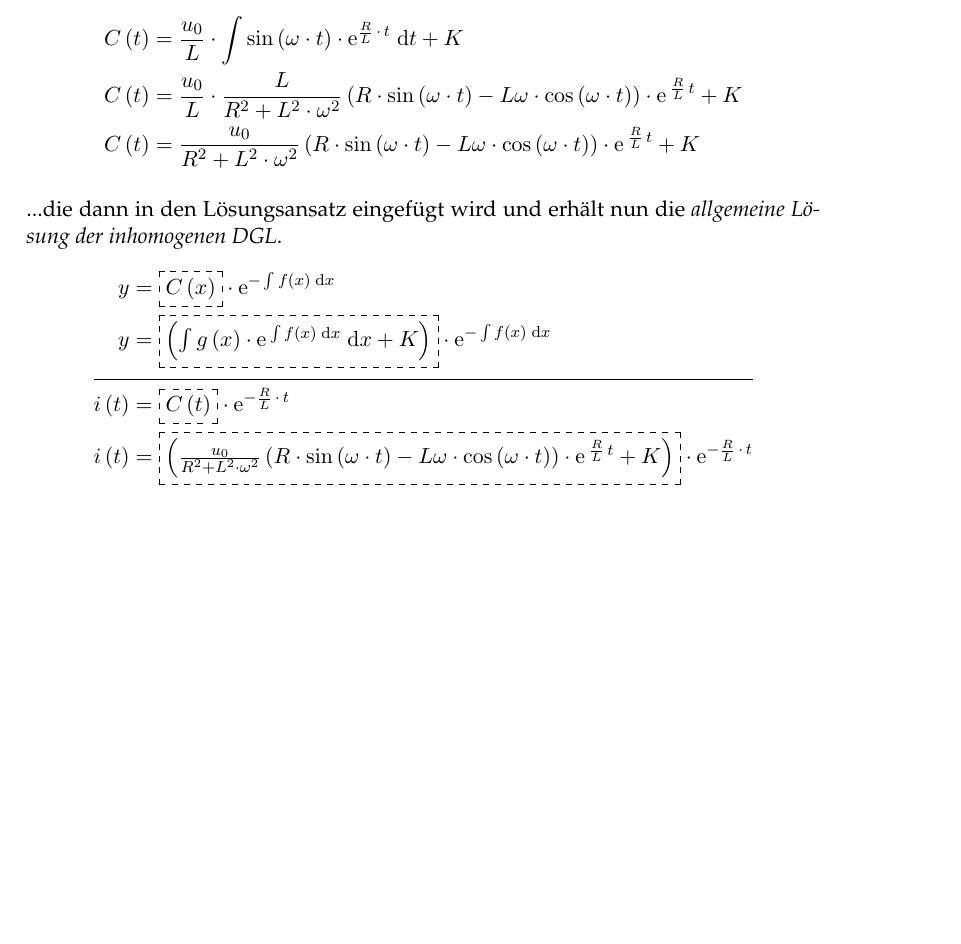
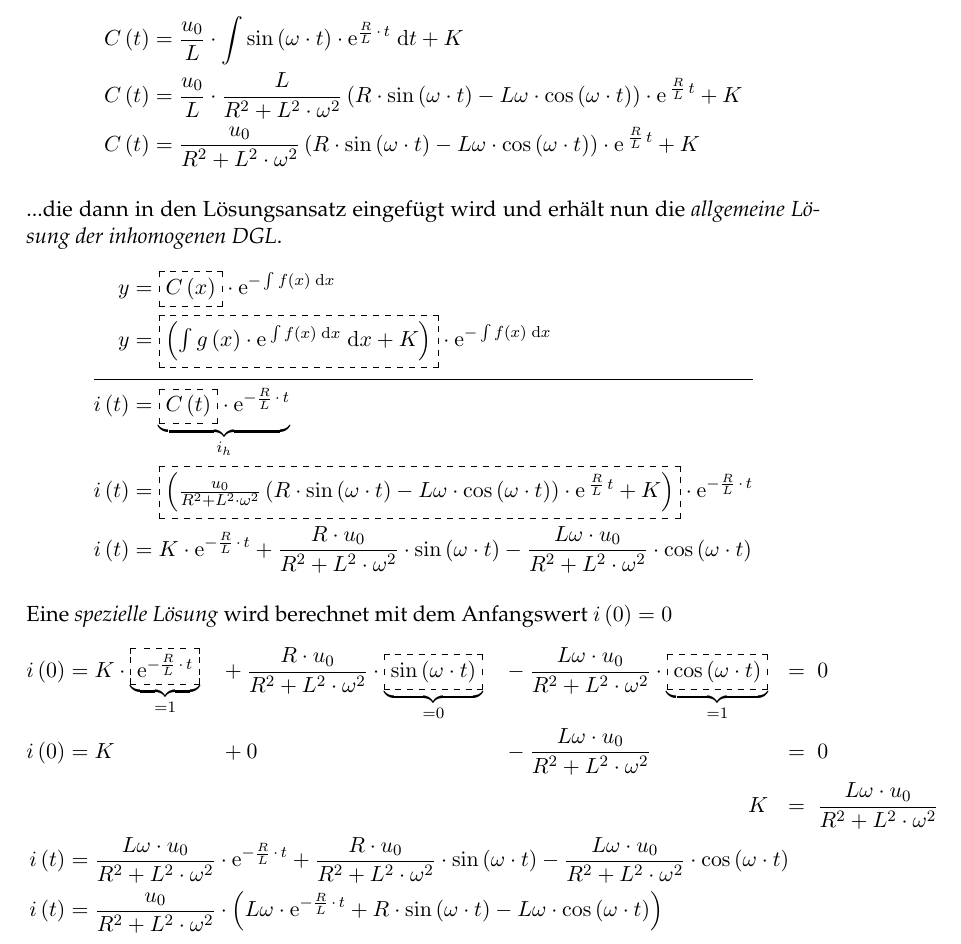
Before and after one commit to te-bachi/latex, a LaTeX document (mnd2_dgl_erster_ordnung/dgl_erster_ordnung.tex): part of page 4 of 4, cut so that both start at the same text, the shorter picture padded with empty space. Compiled offline with pdfLaTeX; the source files are stored in an older character set and shown here as Unicode; an older LaTeX class or package is replaced by its successor.

Commit message:
Edit mnd2_dgl_erster_ordnung/dgl_erster_ordnung.tex, add PDFs

```diff
--- a/mnd2_dgl_erster_ordnung/dgl_erster_ordnung.tex
+++ b/mnd2_dgl_erster_ordnung/dgl_erster_ordnung.tex
@@ -415,11 +415,51 @@
 			% Linie
 			\cline{1-2}
 			% 4. Zeile
-			i \left( t \right) & = \dbox{$C\left(t\right)$} \cdot \mathrm{e}^{-\frac{R}{L} \, \cdot \, t} \\
+			i \left( t \right) & = \underbrace{\dbox{$C\left(t\right)$} \cdot \mathrm{e}^{-\frac{R}{L} \, \cdot \, t}}_{i_{h}} \\
 			% 5. Zeile
 			i \left( t \right) & = \dbox{$\left( \frac{u_{0}}{R^{2} + L^{2} \cdot \omega^{2}}
 			\left( R  \cdot \sin\left(\omega \cdot t \right) - L \omega \cdot
 			\cos\left(\omega \cdot t \right) \right) \cdot \mathrm{e}\mkern3mu^{\frac{R}{L} \, t} + K \right)$} \cdot \mathrm{e}^{-\frac{R}{L} \, \cdot \, t} \\
+			% 6. Zeile
+			i \left( t \right) & =
+			K \cdot \mathrm{e}^{-\frac{R}{L} \, \cdot \, t} +
+			\frac{R \cdot u_{0}}{R^{2} + L^{2} \cdot \omega^{2}} \cdot \sin\left(\omega \cdot t \right) -
+			\frac{L \omega \cdot u_{0}}{R^{2} + L^{2} \cdot \omega^{2}} \cdot
+			\cos\left(\omega \cdot t \right) \\
+		\end{align*}
+		\vspace{-1.75cm}
+	\end{mycapequ}
+
+	Eine \textit{spezielle Lösung} wird berechnet mit dem Anfangswert $i\left(0\right) = 0$
+	\begin{mycapequ}[!ht]
+		\vspace{-0.50cm}
+		\begin{align*}
+		% 1. Zeile
+		i \left( 0 \right) & =
+		K \cdot \underbrace{\dbox{$\mathrm{e}^{-\frac{R}{L} \, \cdot \, t}$}}_{= 1} && +
+		\frac{R \cdot u_{0}}{R^{2} + L^{2} \cdot \omega^{2}} \cdot  \underbrace{\dbox{$\sin\left(\omega \cdot t \right)$}}_{= 0} && -
+		\frac{L \omega \cdot u_{0}}{R^{2} + L^{2} \cdot \omega^{2}} \cdot
+		 \underbrace{\dbox{$\cos\left(\omega \cdot t \right)$}}_{= 1} &= & \;\; 0\\
+		 % 2. Zeile
+		 i \left( 0 \right) & =
+		 K && + 0 && -
+		 \frac{L \omega \cdot u_{0}}{R^{2} + L^{2} \cdot \omega^{2}} &= & \;\; 0 \\
+		 % 3. Zeile
+		 &  &&  && \pushright{K} &= & \;\; \frac{L \omega \cdot u_{0}}{R^{2} + L^{2} \cdot \omega^{2}} \\
+		 % 4. Zeile
+		 i \left( t \right) & =
+		 \frac{L \omega \cdot u_{0}}{R^{2} + L^{2} \cdot \omega^{2}} \cdot \mathrm{e}^{-\frac{R}{L} \, \cdot \, t} +
+		 \frac{R \cdot u_{0}}{R^{2} + L^{2} \cdot \omega^{2}} \cdot \sin\left(\omega \cdot t \right) -
+		 \frac{L \omega \cdot u_{0}}{R^{2} + L^{2} \cdot \omega^{2}} \cdot
+		 \cos\left(\omega \cdot t \right) \span\span\span\span\span\span \\
+		 % 5. Zeile
+		 i \left( t \right) & =
+		 \frac{u_{0}}{R^{2} + L^{2} \cdot \omega^{2}} \cdot
+		 \left(
+		 	L \omega \cdot \mathrm{e}^{-\frac{R}{L} \, \cdot \, t} +
+		 	R  \cdot \sin\left(\omega \cdot t \right) -
+		 	L \omega \cdot \cos\left(\omega \cdot t \right)
+		 \right) \span\span\span\span\span\span \\
 		\end{align*}
 		\vspace{-1.75cm}
 	\end{mycapequ}
```
Also changed, not shown: mnd2_dgl_erster_ordnung/dgl_erster_ordnung.pdf (added), mnd2_projekt1/projekt1.pdf (added), mnd2_projekt2/projekt2.pdf (added).
